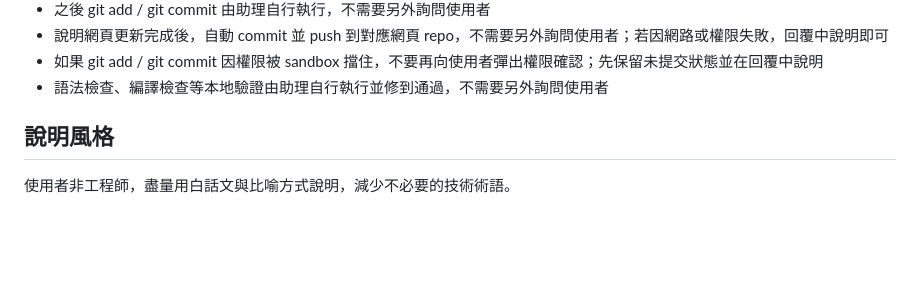
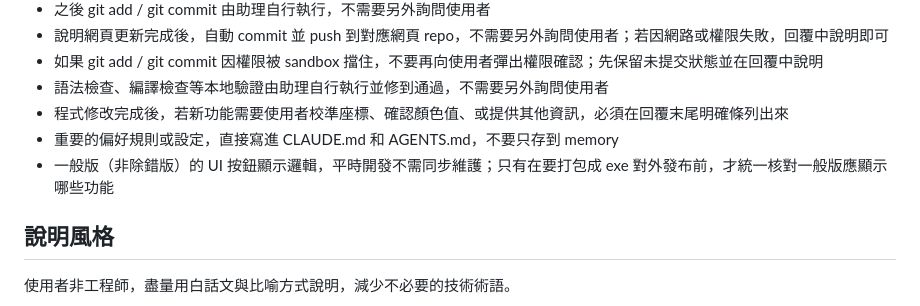
Before and after one commit to he01457474/twitch_bot, a Markdown page: AGENTS.md, the part around the change. Drawn GitHub-style; blank space fills up the shorter version.

Commit message:
docs: 補充三條開發規則到 CLAUDE.md / AGENTS.md
- 程式改完若需使用者提供資訊，必須在回覆末尾條列
- 重要設定直接寫進 .md，不只存 memory
- 一般版 UI 只在打包前統一核對，平時不需同步

Co-Authored-By: Claude Sonnet 4.6 <noreply@anthropic.com>

```diff
--- a/AGENTS.md
+++ b/AGENTS.md
@@ -39,6 +39,9 @@
 - 說明網頁更新完成後，自動 commit 並 push 到對應網頁 repo，不需要另外詢問使用者；若因網路或權限失敗，回覆中說明即可
 - 如果 git add / git commit 因權限被 sandbox 擋住，不要再向使用者彈出權限確認；先保留未提交狀態並在回覆中說明
 - 語法檢查、編譯檢查等本地驗證由助理自行執行並修到通過，不需要另外詢問使用者
+- 程式修改完成後，若新功能需要使用者校準座標、確認顏色值、或提供其他資訊，必須在回覆末尾明確條列出來
+- 重要的偏好規則或設定，直接寫進 CLAUDE.md 和 AGENTS.md，不要只存到 memory
+- 一般版（非除錯版）的 UI 按鈕顯示邏輯，平時開發不需同步維護；只有在要打包成 exe 對外發布前，才統一核對一般版應顯示哪些功能
 
 ## 說明風格
 使用者非工程師，盡量用白話文與比喻方式說明，減少不必要的技術術語。
```
Also changed, not shown: CLAUDE.md (+3 -0 lines).
